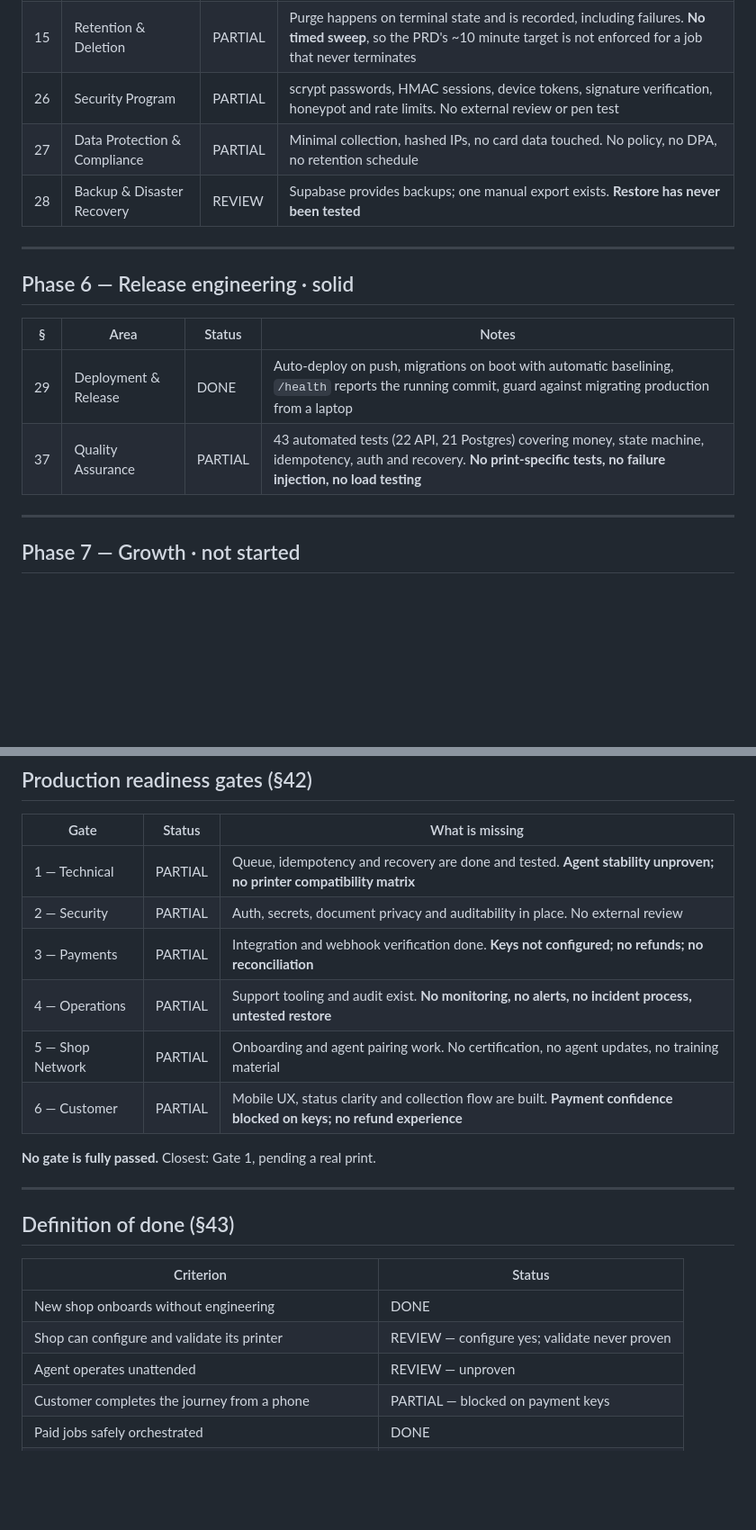
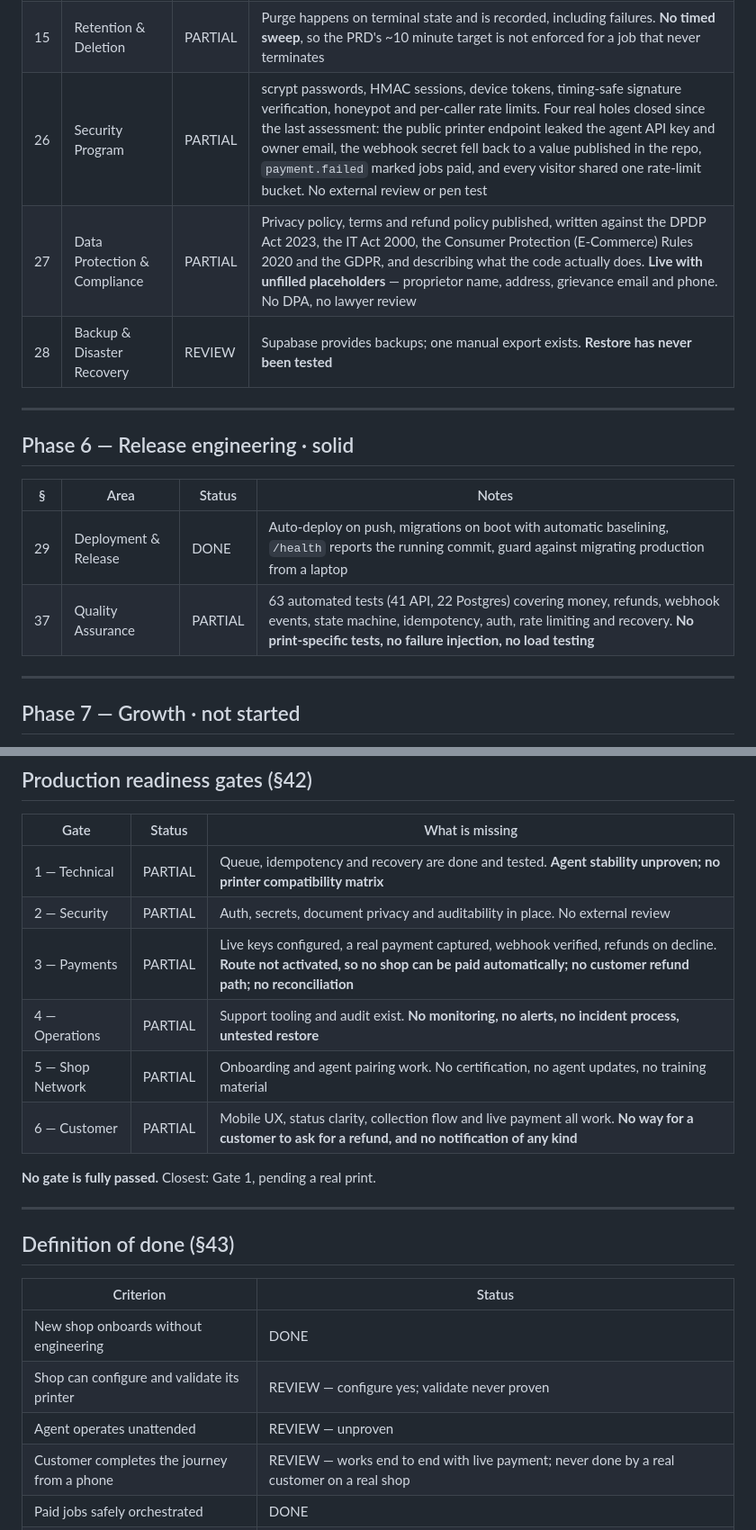
Before and after one commit to Ayan-css/PrintOK, a Markdown page: docs/prd-status.md, 2 parts joined by grey strips. Shown at 90% size. Drawn GitHub-style; blank space fills up the shorter version.

```diff
--- a/docs/prd-status.md
+++ b/docs/prd-status.md
@@ -102,8 +109,8 @@ Three env vars stand between this and working payments: `RAZORPAY_KEY_ID`,
 |---|---|---|---|
 | 14 | Document Security & Privacy | PARTIAL | SHA-256 integrity, TLS in transit, documents purged on terminal state, temp files removed. No encryption at rest beyond the provider's |
 | 15 | Retention & Deletion | PARTIAL | Purge happens on terminal state and is recorded, including failures. **No timed sweep**, so the PRD's ~10 minute target is not enforced for a job that never terminates |
-| 26 | Security Program | PARTIAL | scrypt passwords, HMAC sessions, device tokens, signature verification, honeypot and rate limits. No external review or pen test |
-| 27 | Data Protection & Compliance | PARTIAL | Minimal collection, hashed IPs, no card data touched. No policy, no DPA, no retention schedule |
+| 26 | Security Program | PARTIAL | scrypt passwords, HMAC sessions, device tokens, timing-safe signature verification, honeypot and per-caller rate limits. Four real holes closed since the last assessment: the public printer endpoint leaked the agent API key and owner email, the webhook secret fell back to a value published in the repo, `payment.failed` marked jobs paid, and every visitor shared one rate-limit bucket. No external review or pen test |
+| 27 | Data Protection & Compliance | PARTIAL | Privacy policy, terms and refund policy published, written against the DPDP Act 2023, the IT Act 2000, the Consumer Protection (E-Commerce) Rules 2020 and the GDPR, and describing what the code actually does. **Live with unfilled placeholders** — proprietor name, address, grievance email and phone. No DPA, no lawyer review |
 | 28 | Backup & Disaster Recovery | REVIEW | Supabase provides backups; one manual export exists. **Restore has never been tested** |
 
 ---
@@ -113,7 +120,7 @@ Three env vars stand between this and working payments: `RAZORPAY_KEY_ID`,
 | § | Area | Status | Notes |
 |---|---|---|---|
 | 29 | Deployment & Release | DONE | Auto-deploy on push, migrations on boot with automatic baselining, `/health` reports the running commit, guard against migrating production from a laptop |
-| 37 | Quality Assurance | PARTIAL | 43 automated tests (22 API, 21 Postgres) covering money, state machine, idempotency, auth and recovery. **No print-specific tests, no failure injection, no load testing** |
+| 37 | Quality Assurance | PARTIAL | 63 automated tests (41 API, 22 Postgres) covering money, refunds, webhook events, state machine, idempotency, auth, rate limiting and recovery. **No print-specific tests, no failure injection, no load testing** |
 
 ---
 
@@ -151,10 +158,10 @@ Deliberately deferred. PRD §44 places these after the core network is dependabl
 |---|---|---|
 | 1 — Technical | PARTIAL | Queue, idempotency and recovery are done and tested. **Agent stability unproven; no printer compatibility matrix** |
 | 2 — Security | PARTIAL | Auth, secrets, document privacy and auditability in place. No external review |
-| 3 — Payments | PARTIAL | Integration and webhook verification done. **Keys not configured; no refunds; no reconciliation** |
+| 3 — Payments | PARTIAL | Live keys configured, a real payment captured, webhook verified, refunds on decline. **Route not activated, so no shop can be paid automatically; no customer refund path; no reconciliation** |
 | 4 — Operations | PARTIAL | Support tooling and audit exist. **No monitoring, no alerts, no incident process, untested restore** |
 | 5 — Shop Network | PARTIAL | Onboarding and agent pairing work. No certification, no agent updates, no training material |
-| 6 — Customer | PARTIAL | Mobile UX, status clarity and collection flow are built. **Payment confidence blocked on keys; no refund experience** |
+| 6 — Customer | PARTIAL | Mobile UX, status clarity, collection flow and live payment all work. **No way for a customer to ask for a refund, and no notification of any kind** |
 
 **No gate is fully passed.** Closest: Gate 1, pending a real print.
 
@@ -167,7 +174,7 @@ Deliberately deferred. PRD §44 places these after the core network is dependabl
 | New shop onboards without engineering | DONE |
 | Shop can configure and validate its printer | REVIEW — configure yes; validate never proven |
 | Agent operates unattended | REVIEW — unproven |
-| Customer completes the journey from a phone | PARTIAL — blocked on payment keys |
+| Customer completes the journey from a phone | REVIEW — works end to end with live payment; never done by a real customer on a real shop |
 | Paid jobs safely orchestrated | DONE |
 | Duplicate printing prevented or safely resolved | DONE |
 | Payment and print records reconcile | PARTIAL — no reconciliation tooling |
```
Also changed, not shown: other parts of docs/prd-status.md (+36 -16 lines).
